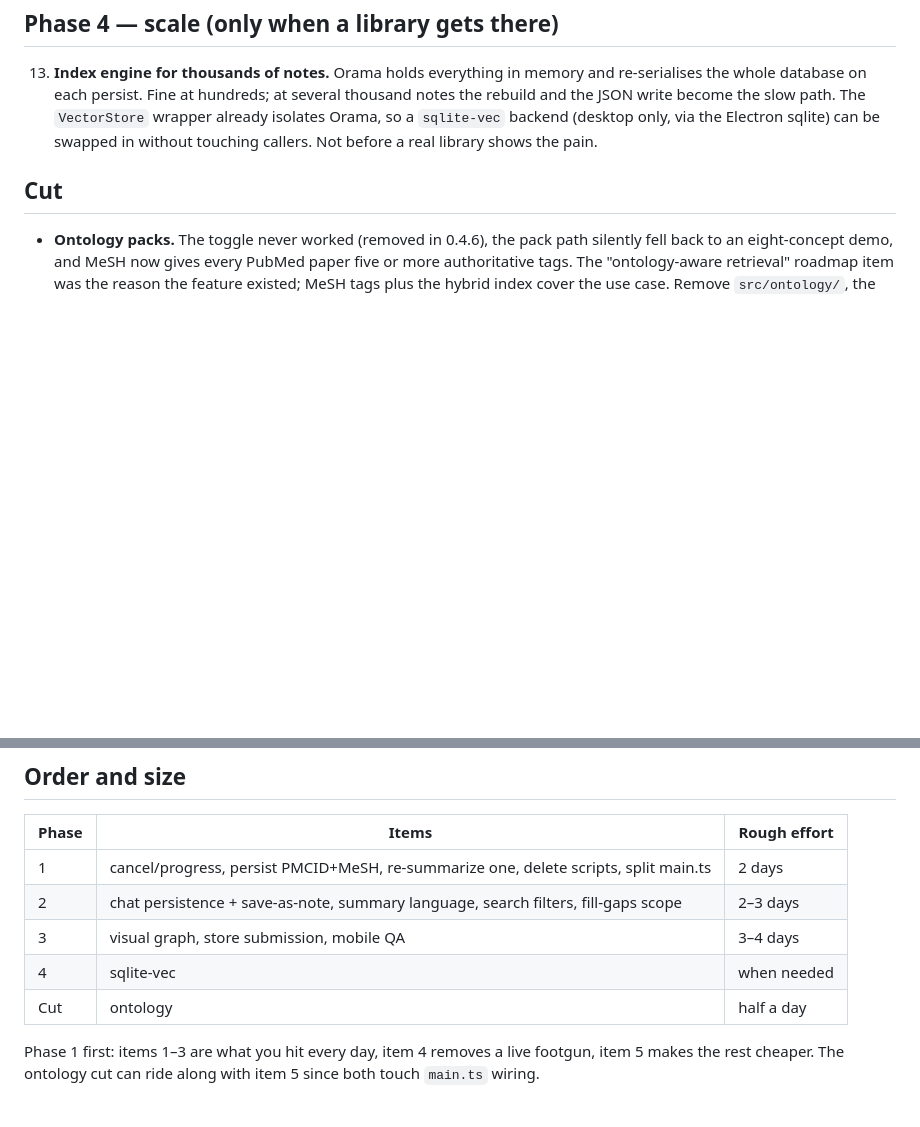
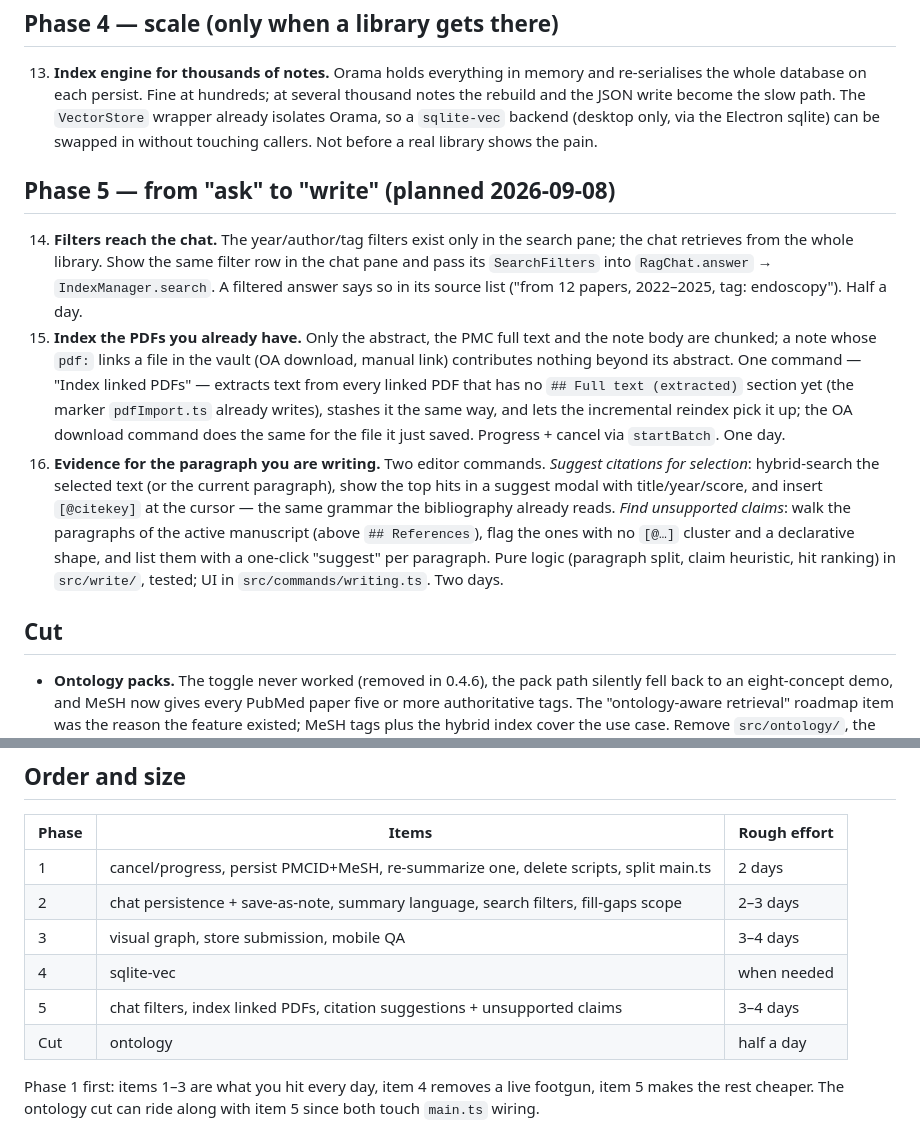
Before and after one commit to grotyx/rag-obsidian, a Markdown page: ROADMAP.md, 2 parts joined by grey strips. Drawn GitHub-style; blank space fills up the shorter version.

Commit message:
docs: ROADMAP Phase 5 — chat filters, index linked PDFs, evidence for the paragraph
Co-Authored-By: Claude Fable 5.1 <noreply@anthropic.com>
Claude-Session: https://claude.ai/code/session_01TzZuW4fZagApqTur59qQwb

```diff
--- a/ROADMAP.md
+++ b/ROADMAP.md
@@ -72,6 +72,26 @@ OpenRouter.
     `sqlite-vec` backend (desktop only, via the Electron sqlite) can be swapped in without touching
     callers. Not before a real library shows the pain.
 
+## Phase 5 — from "ask" to "write" (planned 2026-09-08)
+
+14. **Filters reach the chat.** The year/author/tag filters exist only in the search pane; the chat
+    retrieves from the whole library. Show the same filter row in the chat pane and pass its
+    `SearchFilters` into `RagChat.answer` → `IndexManager.search`. A filtered answer says so in its
+    source list ("from 12 papers, 2022–2025, tag: endoscopy"). Half a day.
+15. **Index the PDFs you already have.** Only the abstract, the PMC full text and the note body are
+    chunked; a note whose `pdf:` links a file in the vault (OA download, manual link) contributes
+    nothing beyond its abstract. One command — "Index linked PDFs" — extracts text from every linked
+    PDF that has no `## Full text (extracted)` section yet (the marker `pdfImport.ts` already writes),
+    stashes it the same way, and lets the incremental reindex pick it up; the OA download command
+    does the same for the file it just saved. Progress + cancel via `startBatch`. One day.
+16. **Evidence for the paragraph you are writing.** Two editor commands. *Suggest citations for
+    selection*: hybrid-search the selected text (or the current paragraph), show the top hits in a
+    suggest modal with title/year/score, and insert `[@citekey]` at the cursor — the same grammar
+    the bibliography already reads. *Find unsupported claims*: walk the paragraphs of the active
+    manuscript (above `## References`), flag the ones with no `[@…]` cluster and a declarative shape,
+    and list them with a one-click "suggest" per paragraph. Pure logic (paragraph split, claim
+    heuristic, hit ranking) in `src/write/`, tested; UI in `src/commands/writing.ts`. Two days.
+
 ## Cut
 
 - **Ontology packs.** The toggle never worked (removed in 0.4.6), the pack path silently fell back to
@@ -96,6 +116,7 @@ OpenRouter.
 | 2 | chat persistence + save-as-note, summary language, search filters, fill-gaps scope | 2–3 days |
 | 3 | visual graph, store submission, mobile QA | 3–4 days |
 | 4 | sqlite-vec | when needed |
+| 5 | chat filters, index linked PDFs, citation suggestions + unsupported claims | 3–4 days |
 | Cut | ontology | half a day |
 
 Phase 1 first: items 1–3 are what you hit every day, item 4 removes a live footgun, item 5 makes the
```
